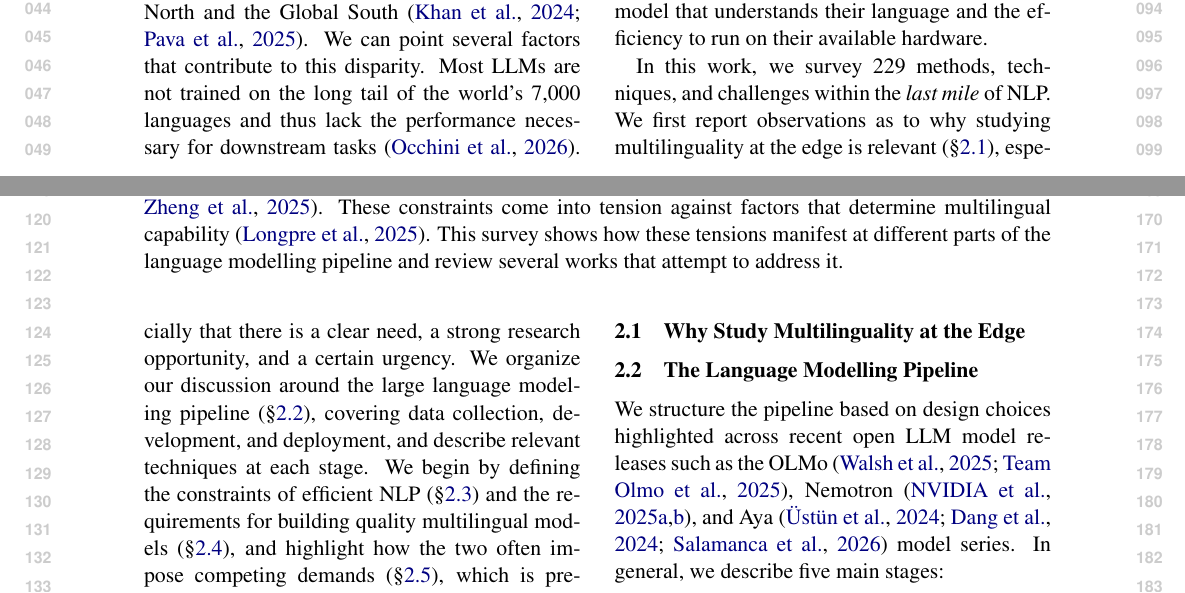
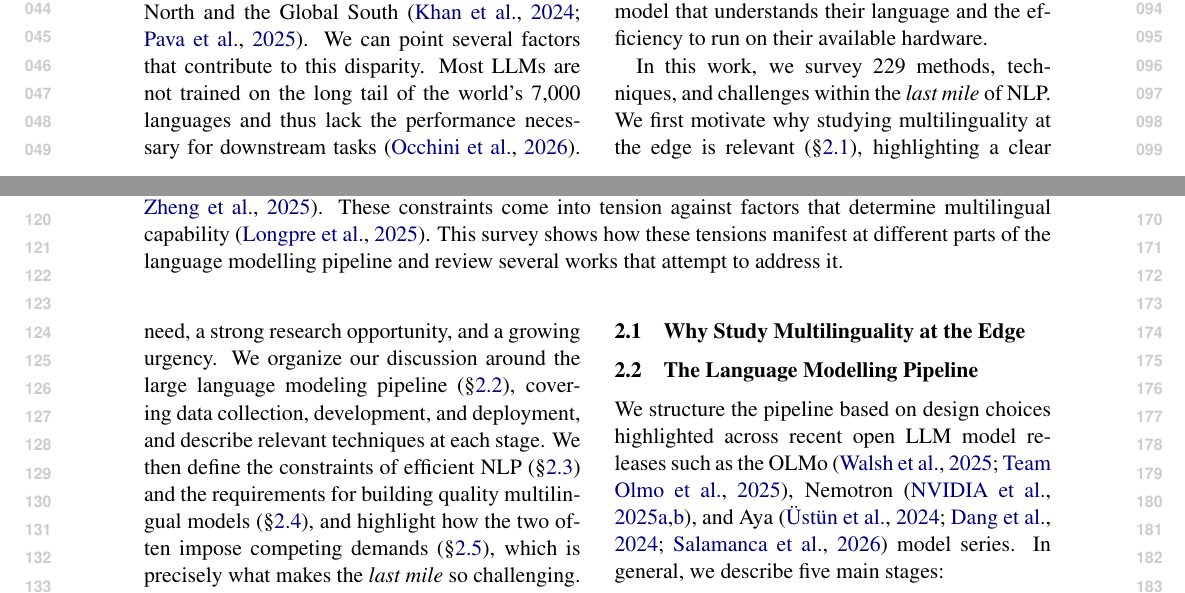
Before and after one commit to ljvmiranda921/multilinguality-at-the-edge, a LaTeX paper (tacl2021v1-template.tex): two parts of pages 1 and 2 of 9, joined at a grey line, cut so that both start at the same text. Compiled offline with pdfLaTeX.

Commit message:
[wip] Update

```diff
--- a/tacl2021v1-template.tex
+++ b/tacl2021v1-template.tex
@@ -130,9 +130,9 @@ Building on these insights, we adopt this framing as a foundational premise and
 We use this term because it captures the hardest and most costly stretch of LLM development: reaching communities that need both a model that understands their language and the efficiency to run on their available hardware.
 
 In this work, we survey \numpapers{} methods, techniques, and challenges within the \textit{last mile} of NLP.
-We first report observations as to why studying multilinguality at the edge is relevant (\S\ref{sec:motivation}), especially that there is a clear need, a strong research opportunity, and a certain urgency.
+We first motivate why studying multilinguality at the edge is relevant (\S\ref{sec:motivation}), highlighting a clear need, a strong research opportunity, and a growing urgency.
 We organize our discussion around the large language modeling pipeline (\S\ref{sec:lm_pipeline}), covering data collection, development, and deployment, and describe relevant techniques at each stage.
-We begin by defining the constraints of efficient NLP (\S\ref{sec:edge_constraints})
+We then define the constraints of efficient NLP (\S\ref{sec:edge_constraints})
 and the requirements for building quality multilingual models (\S\ref{sec:multilingual_constraints}),
 and highlight how the two often impose competing demands (\S\ref{sec:the_tension}),
 which is precisely what makes the \textit{last mile} so challenging.
```
